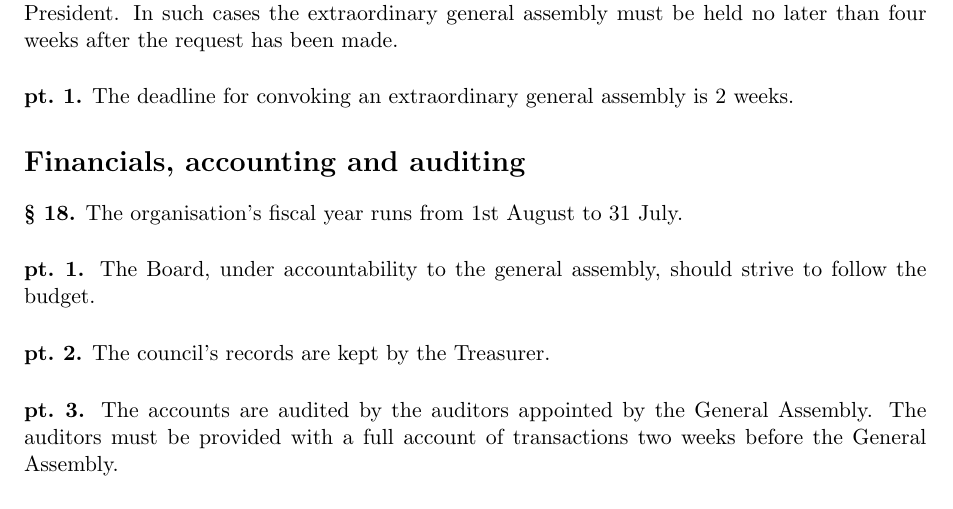
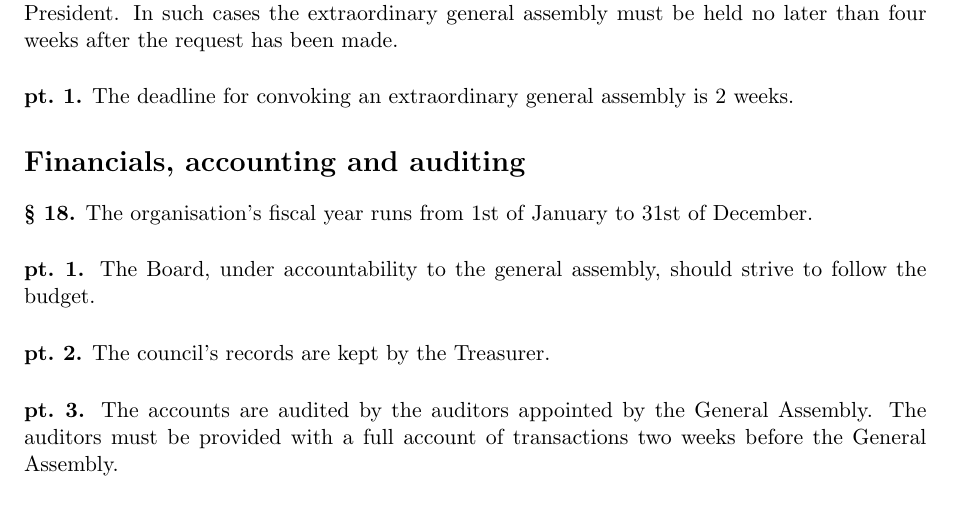
Before and after one commit to muddermanden/stupIT_by-laws, a LaTeX document (stupIT-bylaws.tex): part of page 5 of 6, cut so that both start at the same text. Compiled offline with pdfLaTeX.

Commit message:
Changed the fiscal periode of stup.IT

```diff
--- a/stupIT-bylaws.tex
+++ b/stupIT-bylaws.tex
@@ -108,7 +107,7 @@ Council.
 \paragraph{17} Extraordinary General Assembly may be held whenever the council deems it necessary, and must be held when at least 1/3 of the council members have made a written request to the President. In such cases the extraordinary general assembly must be held no later than four weeks after the request has been made.
 \subparagraph{1} The deadline for convoking an extraordinary general assembly is 2 weeks.
 \section*{Financials, accounting and auditing}
-\paragraph{18} The organisation's fiscal year runs from 1st August to 31 July.
+\paragraph{18} The organisation's fiscal year runs from 1st of January to 31st of December.
 \subparagraph{1} The Board, under accountability to the general assembly, should strive to follow the budget.
 \subparagraph{2} The council's records are kept by the Treasurer.
 \subparagraph{3} The accounts are audited by the auditors appointed by the General Assembly. The auditors must be provided with a full account of transactions two weeks before the General Assembly.
```
Also changed, not shown: stupIT-bylaws.tex (1 more changed lines).
